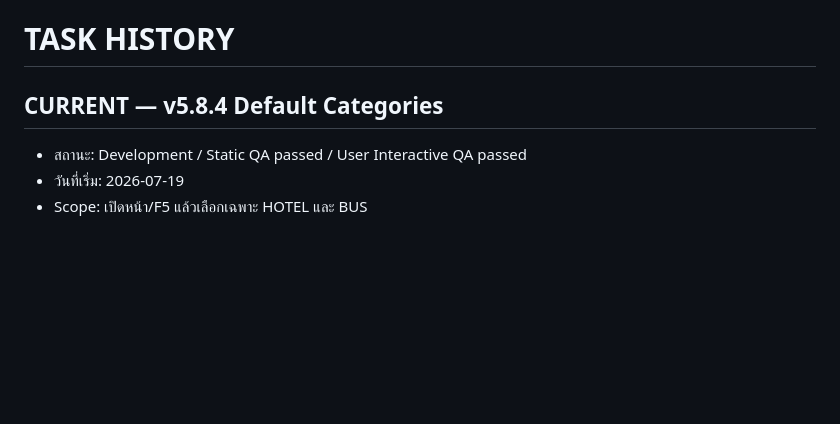
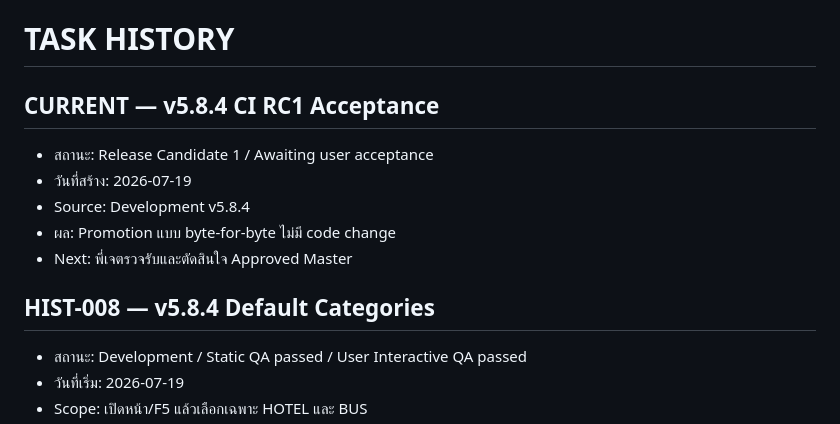
Before and after one commit to chettana33/ichinotour-quotation, a Markdown page: TASK_HISTORY.md, the part around the change. Drawn GitHub-style; blank space fills up the shorter version.

Commit message:
Checkpoint v5.8.4 CI RC1 in TASK_HISTORY.md

```diff
--- a/TASK_HISTORY.md
+++ b/TASK_HISTORY.md
@@ -1,6 +1,14 @@
 # TASK HISTORY
 
-## CURRENT — v5.8.4 Default Categories
+## CURRENT — v5.8.4 CI RC1 Acceptance
+
+- สถานะ: Release Candidate 1 / Awaiting user acceptance
+- วันที่สร้าง: 2026-07-19
+- Source: Development v5.8.4
+- ผล: Promotion แบบ byte-for-byte ไม่มี code change
+- Next: พี่เจตรวจรับและตัดสินใจ Approved Master
+
+## HIST-008 — v5.8.4 Default Categories
 
 - สถานะ: Development / Static QA passed / User Interactive QA passed
 - วันที่เริ่ม: 2026-07-19
```
